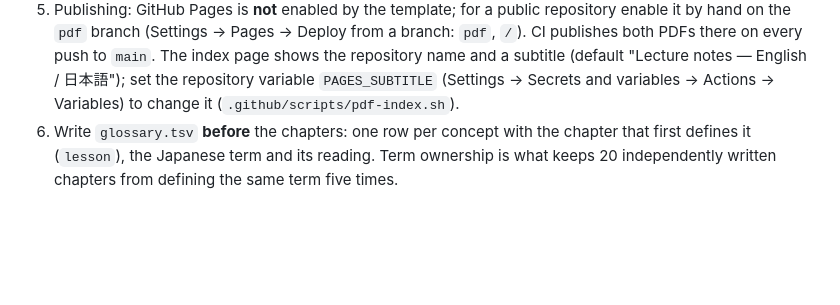
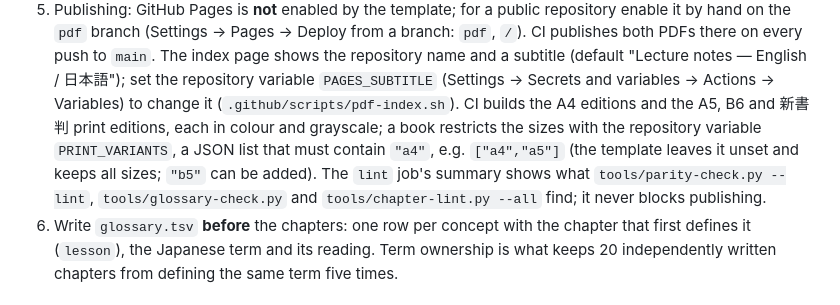
Before and after one commit to kinginu/latex-lecture-notes-template, a Markdown page: docs/workflow.md, the part around the change. Rendered like a GitHub page; blank space fills up the shorter version.

```diff
--- a/docs/workflow.md
+++ b/docs/workflow.md
@@ -42,6 +42,13 @@ because skipping it let real defects through.
    repository variable `PAGES_SUBTITLE` (Settings → Secrets and variables
    → Actions → Variables) to change it
    (`.github/scripts/pdf-index.sh`).
+   CI builds the A4 editions and the A5, B6 and 新書判 print editions,
+   each in colour and grayscale; a book restricts the sizes with the
+   repository variable `PRINT_VARIANTS`, a JSON list that must contain
+   `"a4"`, e.g. `["a4","a5"]` (the template leaves it unset and keeps all
+   sizes; `"b5"` can be added).  The `lint` job's summary shows what
+   `tools/parity-check.py --lint`, `tools/glossary-check.py` and
+   `tools/chapter-lint.py --all` find; it never blocks publishing.
 6. Write `glossary.tsv` **before** the chapters: one row per concept with
    the chapter that first defines it (`lesson`), the Japanese term and its
    reading.  Term ownership is what keeps 20 independently written chapters
```
Also changed, not shown: README.md (+31 -6 lines).
